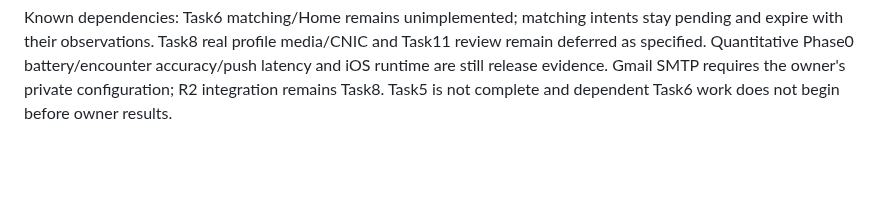
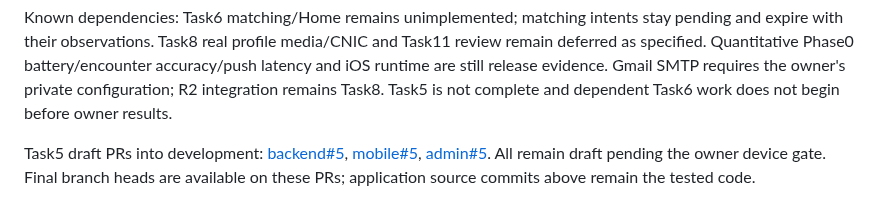
Before and after one commit to awais-ur-rehman/paths-mobile, a Markdown page: docs/IMPLEMENTATION_STATUS.md, the part around the change. GitHub-like rendering; blank space fills up the shorter version.

Commit message:
Link location ingestion draft PRs

```diff
--- a/docs/IMPLEMENTATION_STATUS.md
+++ b/docs/IMPLEMENTATION_STATUS.md
@@ -367,3 +367,6 @@ Review correction: one fresh reviewer found auth-session cascades leaving orphan
 Device handoff: paths-mobile/docs/TASK5_DEVICE_TESTS.md, source mobile fe5fe91 and backend ef58ff0 (or their subsequent documentation-only heads). Required owner cases: no automatic capture, coarse/precise/denied/settings, separate background choice/notification, leaving the page, API outage then local pause/restart/reconnect, account switch/logout and force-stop/permission changes. Return sanitized status/count/error-reference observations, never coordinates/tokens. iOS needs separate signed device/HTTPS validation; unsigned compilation is not runtime evidence. No unavailable tool/package currently blocks local Task5 checks. Physical access is reserved to the owner.
 
 Known dependencies: Task6 matching/Home remains unimplemented; matching intents stay pending and expire with their observations. Task8 real profile media/CNIC and Task11 review remain deferred as specified. Quantitative Phase0 battery/encounter accuracy/push latency and iOS runtime are still release evidence. Gmail SMTP requires the owner's private configuration; R2 integration remains Task8. Task5 is not complete and dependent Task6 work does not begin before owner results.
+
+
+Task5 draft PRs into development: [backend#5](https://github.com/awais-ur-rehman/paths-backend/pull/5), [mobile#5](https://github.com/awais-ur-rehman/paths-mobile/pull/5), [admin#5](https://github.com/awais-ur-rehman/paths-admin/pull/5). All remain draft pending the owner device gate. Final branch heads are available on these PRs; application source commits above remain the tested code.
```
